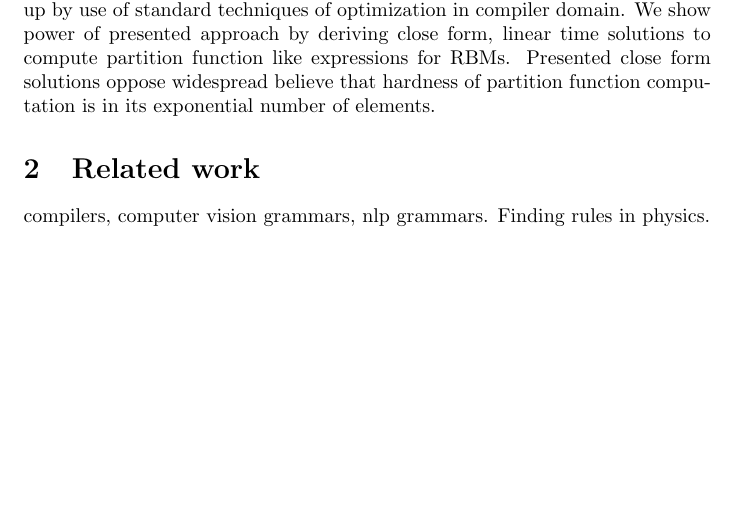
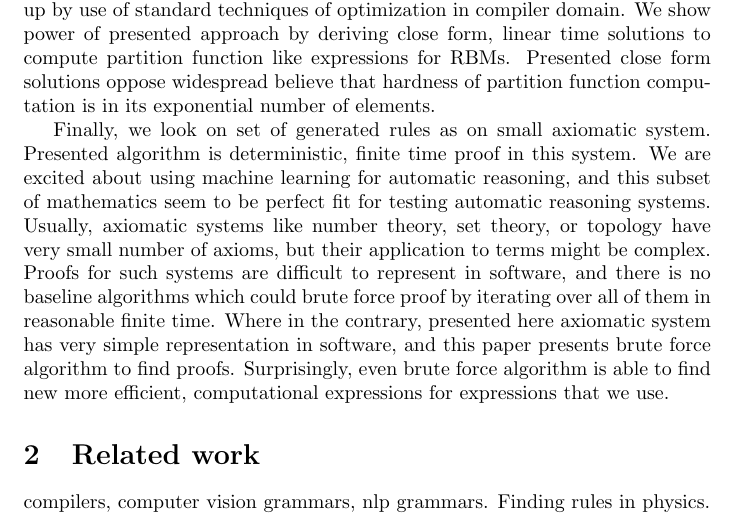
Before and after one commit to wojzaremba/symbolic, a LaTeX paper (symbolic.tex): part of page 1 of 8, cut so that both start at the same text, the shorter picture padded with empty space. Compiled offline with pdfLaTeX; a LaTeX package or settings file that is missing is left out.

Commit message:
Updated introduction.

```diff
--- a/symbolic.tex
+++ b/symbolic.tex
@@ -68,16 +69,21 @@ close form solutions oppose widespread believe that hardness of partition
 function computation is in its exponential number of elements.
 
 
+Finally, we look on set of generated rules as on small axiomatic system.
+Presented algorithm is deterministic, finite time proof in this system.
+We are excited about using machine learning for automatic reasoning, and
+this subset of mathematics seem to be perfect fit for testing automatic reasoning systems.
+Usually, axiomatic systems like number theory, set theory, or topology have very small
+number of axioms, but their application to terms might be complex. Proofs
+for such systems are difficult to represent in software, and there is no
+baseline algorithms which could brute force proof by iterating over all of them in reasonable finite time.
+Where in the contrary, presented here axiomatic system has very simple representation
+in software, and this paper presents brute force algorithm to find proofs.
+Surprisingly, even brute force algorithm is able to find new more efficient,
+computational expressions for expressions that we use.
 
-\iffalse
-Add Karol and Yoram as the authors
 
-Consider how to prune expansion of graphs
 
-Consider synthethic example like finding rule for det of structurazed sparsity etc.
-
-How to generalize and find rules fast ? How to do proper optimizations.
-\fi
 
 \section{Related work} \label{relatedwork}
 
```
Also changed, not shown: symbolic.tex (3 more changed lines).
